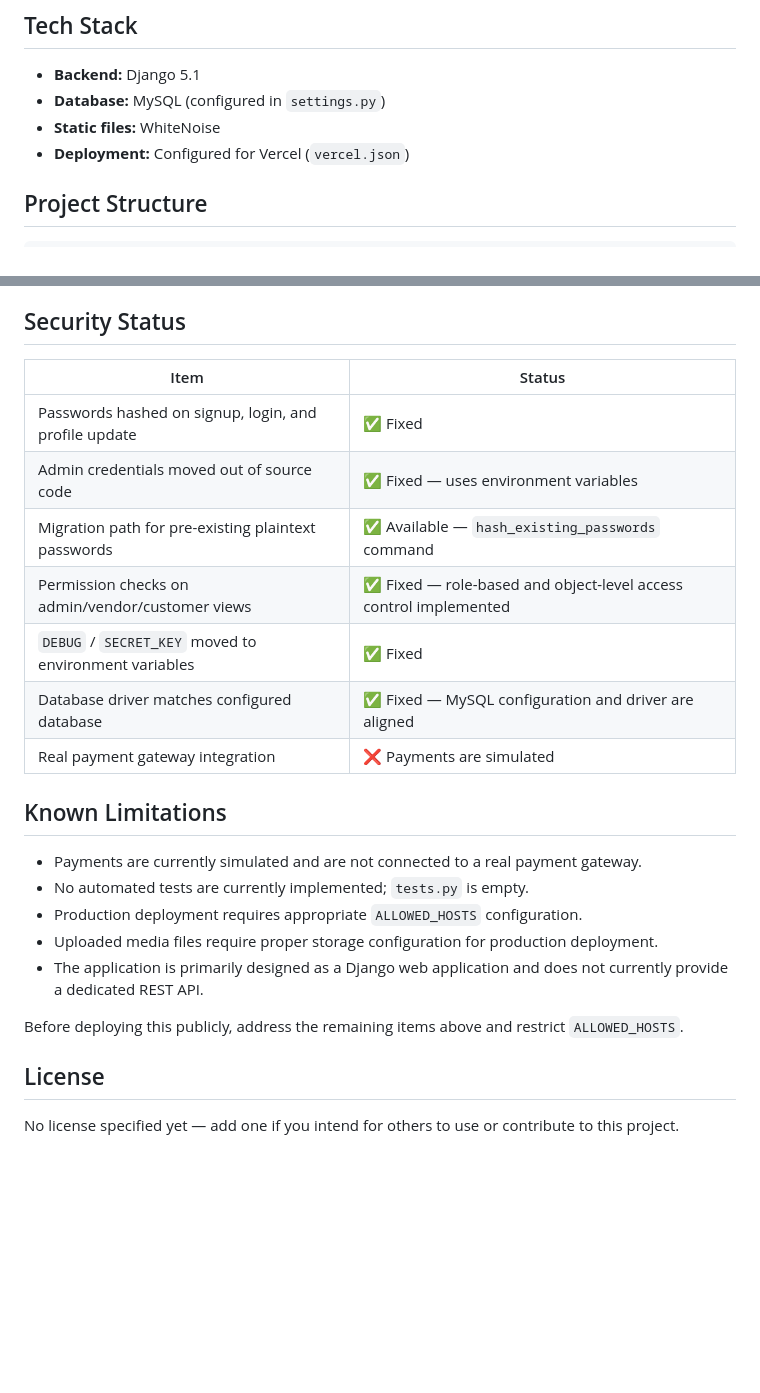
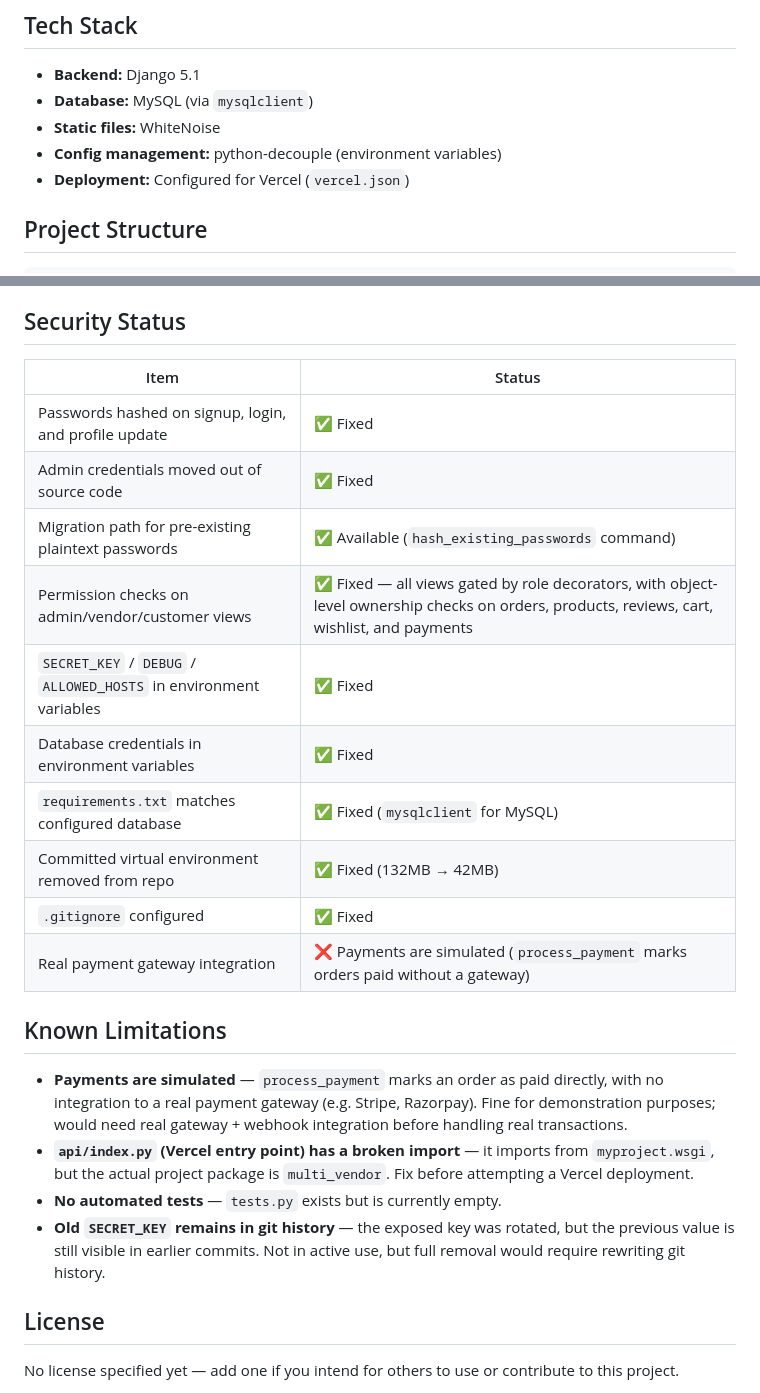
Before and after one commit to Ibrahim-sys-ux/Multi-Vendor, a Markdown page: README.md, 2 parts joined by grey strips. GitHub-like rendering; blank space fills up the shorter version.

```diff
--- a/README.md
+++ b/README.md
@@ -37,8 +37,9 @@ A multi-vendor e-commerce marketplace built with **Django**, supporting three ro
 ## Tech Stack
 
 - **Backend:** Django 5.1
-- **Database:** MySQL (configured in `settings.py`)
+- **Database:** MySQL (via `mysqlclient`)
 - **Static files:** WhiteNoise
+- **Config management:** python-decouple (environment variables)
 - **Deployment:** Configured for Vercel (`vercel.json`)
 
 ## Project Structure
@@ -155,25 +172,25 @@ Public browsing routes (shop listings, shop/product detail pages, approved revie
 
 ## Security Status
 
-| Item                                                  | Status                                                           |
-| ----------------------------------------------------- | ---------------------------------------------------------------- |
-| Passwords hashed on signup, login, and profile update | ✅ Fixed                                                          |
-| Admin credentials moved out of source code            | ✅ Fixed — uses environment variables                             |
-| Migration path for pre-existing plaintext passwords   | ✅ Available — `hash_existing_passwords` command                  |
-| Permission checks on admin/vendor/customer views      | ✅ Fixed — role-based and object-level access control implemented |
-| `DEBUG` / `SECRET_KEY` moved to environment variables | ✅ Fixed                                                          |
-| Database driver matches configured database           | ✅ Fixed — MySQL configuration and driver are aligned             |
-| Real payment gateway integration                      | ❌ Payments are simulated                                         |
+| Item | Status |
+|---|---|
+| Passwords hashed on signup, login, and profile update | ✅ Fixed |
+| Admin credentials moved out of source code | ✅ Fixed |
+| Migration path for pre-existing plaintext passwords | ✅ Available (`hash_existing_passwords` command) |
+| Permission checks on admin/vendor/customer views | ✅ Fixed — all views gated by role decorators, with object-level ownership checks on orders, products, reviews, cart, wishlist, and payments |
+| `SECRET_KEY` / `DEBUG` / `ALLOWED_HOSTS` in environment variables | ✅ Fixed |
+| Database credentials in environment variables | ✅ Fixed |
+| `requirements.txt` matches configured database | ✅ Fixed (`mysqlclient` for MySQL) |
+| Committed virtual environment removed from repo | ✅ Fixed (132MB → 42MB) |
+| `.gitignore` configured | ✅ Fixed |
+| Real payment gateway integration | ❌ Payments are simulated (`process_payment` marks orders paid without a gateway) |
 
 ## Known Limitations
 
-* Payments are currently simulated and are not connected to a real payment gateway.
-* No automated tests are currently implemented; `tests.py` is empty.
-* Production deployment requires appropriate `ALLOWED_HOSTS` configuration.
-* Uploaded media files require proper storage configuration for production deployment.
-* The application is primarily designed as a Django web application and does not currently provide a dedicated REST API.
-
-Before deploying this publicly, address the remaining items above and restrict `ALLOWED_HOSTS`.
+- **Payments are simulated** — `process_payment` marks an order as paid directly, with no integration to a real payment gateway (e.g. Stripe, Razorpay). Fine for demonstration purposes; would need real gateway + webhook integration before handling real transactions.
+- **`api/index.py` (Vercel entry point) has a broken import** — it imports from `myproject.wsgi`, but the actual project package is `multi_vendor`. Fix before attempting a Vercel deployment.
+- **No automated tests** — `tests.py` exists but is currently empty.
+- **Old `SECRET_KEY` remains in git history** — the exposed key was rotated, but the previous value is still visible in earlier commits. Not in active use, but full removal would require rewriting git history.
 
 ## License
 
```
Also changed, not shown: other parts of README.md (+35 -19 lines).
